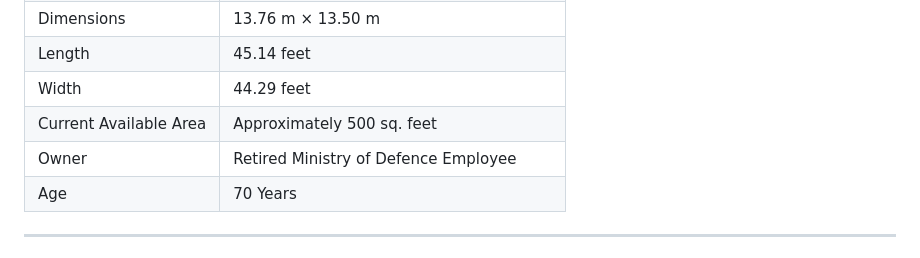
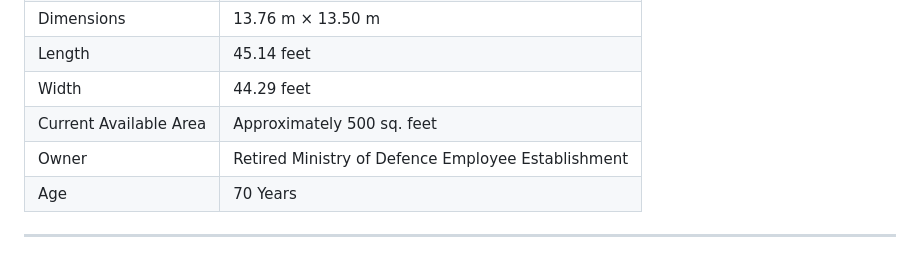
Before and after one commit to muktainagarvoice/muktainagarvoice.github.io, a Markdown page: README.md, the part around the change. Drawn GitHub-style.

```diff
--- a/README.md
+++ b/README.md
@@ -35,7 +35,7 @@ This repository serves as a public archive of documents, RTI applications, gover
 | Length | 45.14 feet |
 | Width | 44.29 feet |
 | Current Available Area | Approximately 500 sq. feet |
-| Owner | Retired Ministry of Defence Employee |
+| Owner | Retired Ministry of Defence Employee Establishment|
 | Age | 70 Years |
 
 ---
```
